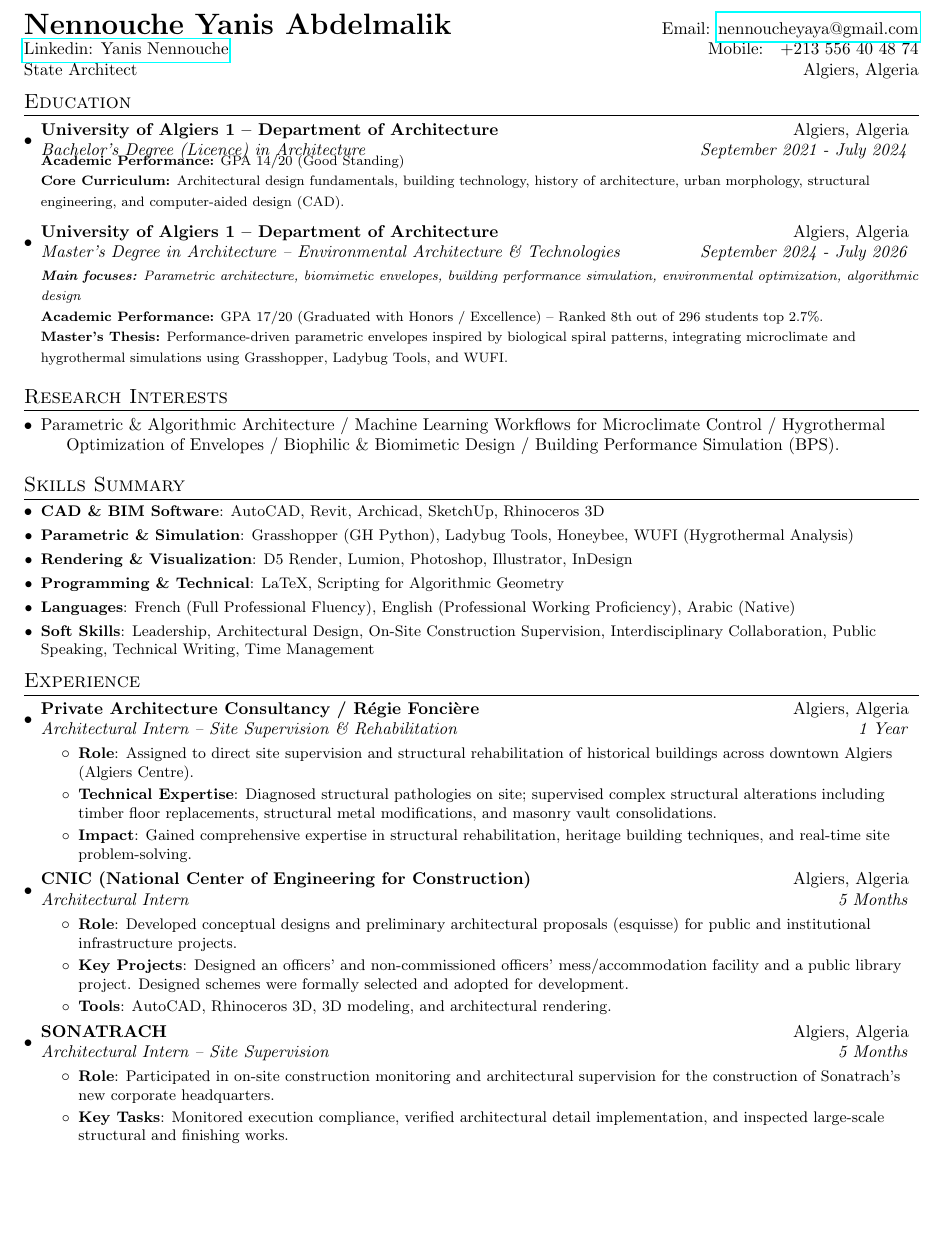
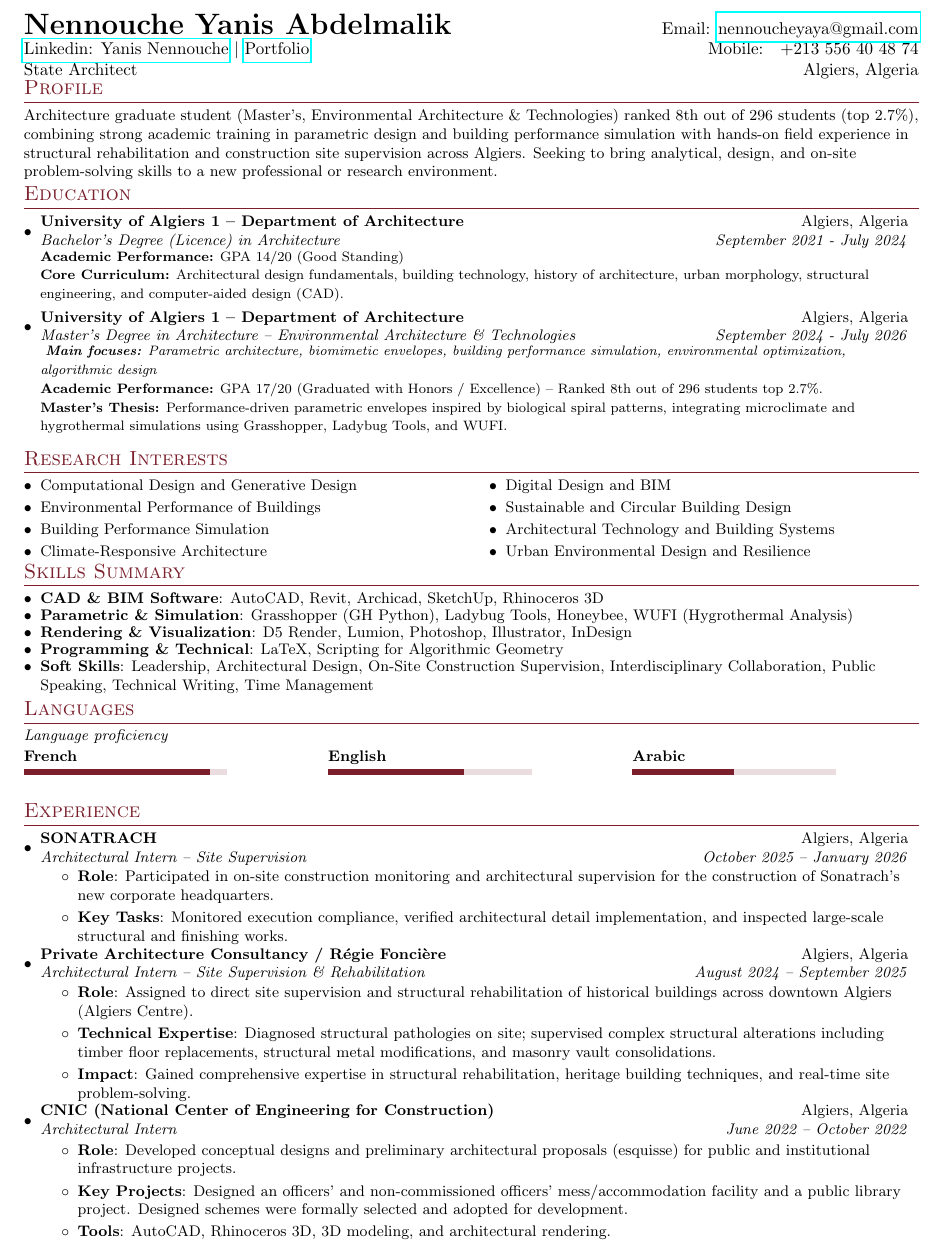
Before and after one commit to nennoucheyanis/nennoucheyanis, a LaTeX CV (CV.tex): part of the page, cut so that both start at the same text, the shorter picture padded with empty space. Compiled offline with pdfLaTeX.

Commit message:
Update CV.tex

```diff
--- a/CV.tex
+++ b/CV.tex
@@ -26,18 +29,17 @@
 \addtolength{\textheight}{1in}
 
 \urlstyle{rm}
-
 \raggedbottom
 \raggedright
 \setlength{\tabcolsep}{0in}
 
-% Sections formatting
+% Sections formatting (colored rule, bordeaux)
 \titleformat{\section}{
-  \vspace{-10pt}\scshape\raggedright\large
-}{}{0em}{}[\color{black}\titlerule \vspace{-6pt}]
+  \vspace{-10pt}\scshape\raggedright\large\color{bordeaux}
+}{}{0em}{}[\color{bordeaux}\titlerule \vspace{-6pt}]
 
 %-------------------------
-% Custom commands
+% Custom commands (unchanged from original template)
 \newcommand{\resumeItem}[2]{
   \item\small{
     \textbf{#1}{: #2 \vspace{-2pt}}
@@ -75,23 +98,34 @@
 %----------HEADING-----------------
 \begin{tabular*}{\textwidth}{l@{\extracolsep{\fill}}r}
   \textbf{{\LARGE Nennouche Yanis Abdelmalik }} & Email: \href{mailto:nennoucheyaya@gmail.com}{nennoucheyaya@gmail.com}\\
-  \href{https://www.linkedin.com/in/yanis-nennouche-b27040334/}{Linkedin: Yanis Nennouche} & Mobile:~~~+213 556 40 48 74 \\
+  \href{https://www.linkedin.com/in/yanis-nennouche-b27040334/}{Linkedin: Yanis Nennouche} \textbar{} \href{https://nennoucheyanis.github.io/nennoucheyanis/#hero}{Portfolio} & Mobile:~~~+213 556 40 48 74 \\
   State Architect  & Algiers, Algeria \\
 \end{tabular*}
 
+%-----------PROFILE-----------------
+\vspace{-8pt}
+\section{Profile}
+\small
+Architecture graduate student (Master's, Environmental Architecture \& Technologies) ranked 8th out of 296 students (top 2.7\%), combining strong academic training in parametric design and building performance simulation with hands-on field experience in structural rehabilitation and construction site supervision across Algiers. Seeking to bring analytical, design, and on-site problem-solving skills to a new professional or research environment.
+
 %-----------EDUCATION-----------------
+\vspace{-5pt}
 \section{Education}
   \resumeSubHeadingListStart
     \resumeSubheading
     {University of Algiers 1 -- Department of Architecture}{Algiers, Algeria}
     {Bachelor's Degree (Licence) in Architecture}{September 2021 - July 2024}
-      {\scriptsize \footnotesize{\\\textbf{Academic Performance:} GPA 14/20 (Good Standing)}}
+      \vspace{2pt}
+
+      {\scriptsize \footnotesize{\textbf{Academic Performance:} GPA 14/20 (Good Standing)}}
       {\scriptsize \footnotesize{\newline{}\textbf{Core Curriculum:} Architectural design fundamentals, building technology, history of architecture, urban morphology, structural engineering, and computer-aided design (CAD).}}
 
  \resumeSubheading
       {University of Algiers 1 -- Department of Architecture}{Algiers, Algeria}
       {Master's Degree in Architecture -- Environmental Architecture \& Technologies}{September 2024 - July 2026}
-      {\scriptsize \textit{ \footnotesize{\newline{}\textbf{Main focuses:} Parametric architecture, biomimetic envelopes, building performance simulation, environmental optimization, algorithmic design}}}
+      \vspace{2pt}
+
+      {\scriptsize \textit{ \footnotesize{\textbf{Main focuses:} Parametric architecture, biomimetic envelopes, building performance simulation, environmental optimization, algorithmic design}}}
       {\scriptsize \footnotesize{\newline{}\textbf{Academic Performance:} GPA 17/20 (Graduated with Honors / Excellence) -- Ranked 8th out of 296 students top 2.7\%.}}
       {\scriptsize \footnotesize{\newline{}\textbf{Master's Thesis:} Performance-driven parametric envelopes inspired by biological spiral patterns, integrating microclimate and hygrothermal simulations using Grasshopper, Ladybug Tools, and WUFI.}}
 
@@ -100,9 +134,23 @@
 %-----------RESEARCH INTEREST-----------------
 \vspace{-5pt}
 \section{Research Interests}
-\begin{description}[font=$\bullet$]
-  \item Parametric \& Algorithmic Architecture / Machine Learning Workflows for Microclimate Control / Hygrothermal Optimization of Envelopes / Biophilic \& Biomimetic Design / Building Performance Simulation (BPS).
-\end{description}
+\small
+\begin{minipage}[t]{0.48\textwidth}
+\begin{itemize}[itemsep=0pt, topsep=2pt, leftmargin=*]
+  \item Computational Design and Generative Design
+  \item Environmental Performance of Buildings
+  \item Building Performance Simulation
+  \item Climate-Responsive Architecture
+\end{itemize}
+\end{minipage}\hfill
+\begin{minipage}[t]{0.48\textwidth}
+\begin{itemize}[itemsep=0pt, topsep=2pt, leftmargin=*]
+  \item Digital Design and BIM
+  \item Sustainable and Circular Building Design
+  \item Architectural Technology and Building Systems
+  \item Urban Environmental Design and Resilience
+\end{itemize}
+\end{minipage}
 
 %-----------SKILLS SUMMARY-----------------
 \vspace{-5pt}
@@ -112,9 +160,22 @@
     \resumeSubItem{Parametric \& Simulation}{Grasshopper (GH Python), Ladybug Tools, Honeybee, WUFI (Hygrothermal Analysis)}
     \resumeSubItem{Rendering \& Visualization}{D5 Render, Lumion, Photoshop, Illustrator, InDesign}
     \resumeSubItem{Programming \& Technical}{LaTeX, Scripting for Algorithmic Geometry}
-    \resumeSubItem{Languages}{French (Full Professional Fluency), English (Professional Working Proficiency), Arabic (Native)}
     \resumeSubItem{Soft Skills}{Leadership, Architectural Design, On-Site Construction Supervision, Interdisciplinary Collaboration, Public Speaking, Technical Writing, Time Management}
   \resumeSubHeadingListEnd
+
+%-----------LANGUAGES (visual bars only)-----------------
+\vspace{-5pt}
+\section{Languages}
+{\small\itshape Language proficiency}\\[3pt]
+\begin{minipage}{0.32\textwidth}
+\langbar{French}{5.5}
+\end{minipage}\hfill
+\begin{minipage}{0.32\textwidth}
+\langbar{English}{4}
+\end{minipage}\hfill
+\begin{minipage}{0.32\textwidth}
+\langbar{Arabic}{3}
+\end{minipage}
 
 \vspace{-5pt}
 
@@ -122,8 +183,17 @@
 \section{Experience}
   \resumeSubHeadingListStart
 
+    \resumeSubheading{SONATRACH}{Algiers, Algeria}
+      {Architectural Intern -- Site Supervision}{October 2025 -- January 2026}
+      \resumeItemListStart
+        \resumeItem{Role}
+          {Participated in on-site construction monitoring and architectural supervision for the construction of Sonatrach's new corporate headquarters.}
+        \resumeItem{Key Tasks}
+          {Monitored execution compliance, verified architectural detail implementation, and inspected large-scale structural and finishing works.}
+      \resumeItemListEnd
+
     \resumeSubheading{Private Architecture Consultancy / Régie Foncière}{Algiers, Algeria}
-      {Architectural Intern -- Site Supervision \& Rehabilitation}{1 Year}
+      {Architectural Intern -- Site Supervision \& Rehabilitation}{August 2024 -- September 2025}
       \resumeItemListStart
         \resumeItem{Role}
           {Assigned to direct site supervision and structural rehabilitation of historical buildings across downtown Algiers (Algiers Centre).}
@@ -134,7 +204,7 @@
       \resumeItemListEnd
 
     \resumeSubheading{CNIC (National Center of Engineering for Construction)}{Algiers, Algeria}
-      {Architectural Intern}{5 Months}
+      {Architectural Intern}{June 2022 -- October 2022}
       \resumeItemListStart
         \resumeItem{Role}
           {Developed conceptual designs and preliminary architectural proposals (esquisse) for public and institutional infrastructure projects.}
@@ -144,15 +214,6 @@
           {AutoCAD, Rhinoceros 3D, 3D modeling, and architectural rendering.}
       \resumeItemListEnd
 
-    \resumeSubheading{SONATRACH}{Algiers, Algeria}
-      {Architectural Intern -- Site Supervision}{5 Months}
-      \resumeItemListStart
-        \resumeItem{Role}
-          {Participated in on-site construction monitoring and architectural supervision for the construction of Sonatrach's new corporate headquarters.}
-        \resumeItem{Key Tasks}
-          {Monitored execution compliance, verified architectural detail implementation, and inspected large-scale structural and finishing works.}
-      \resumeItemListEnd
-
   \resumeSubHeadingListEnd
 
 \vspace{-5pt}
```
Also changed, not shown: CV.tex (32 more changed lines).
